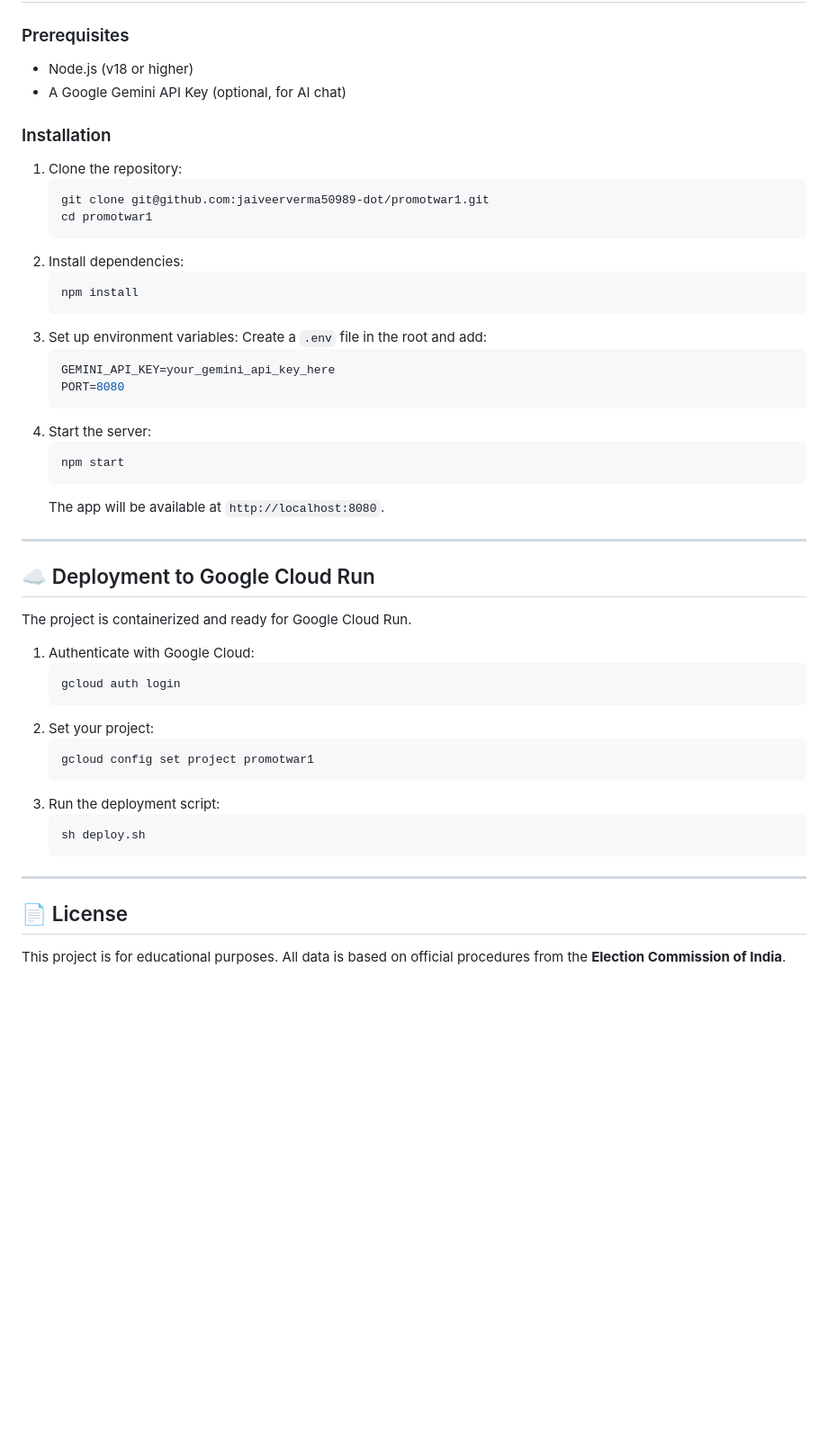
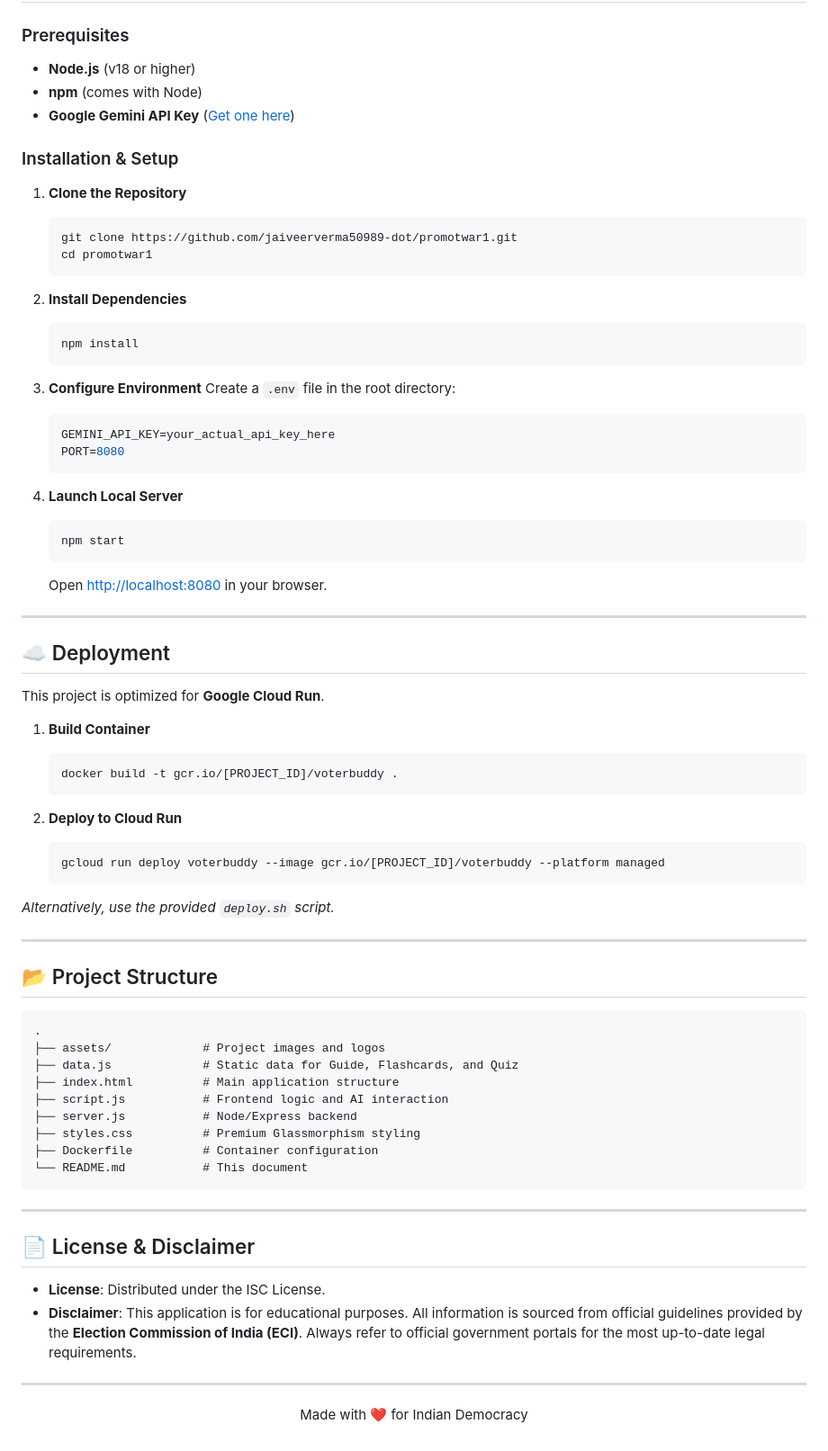
Before and after one commit to jaiveerverma50989-dot/promotwar1, a Markdown page: README.md, the part around one of its changes. Shown at 90% size. Drawn GitHub-style; blank space fills up the shorter version.

````diff
--- a/README.md
+++ b/README.md
@@ -36,50 +68,78 @@ A conversational chat assistant that answers your specific questions about voter
 
 ### Prerequisites
-- Node.js (v18 or higher)
-- A Google Gemini API Key (optional, for AI chat)
+- **Node.js** (v18 or higher)
+- **npm** (comes with Node)
+- **Google Gemini API Key** ([Get one here](https://aistudio.google.com/app/apikey))
 
-### Installation
-1. Clone the repository:
+### Installation & Setup
+
+1. **Clone the Repository**
    ```bash
-   git clone git@github.com:jaiveerverma50989-dot/promotwar1.git
+   git clone https://github.com/jaiveerverma50989-dot/promotwar1.git
    cd promotwar1
    ```
-2. Install dependencies:
+
+2. **Install Dependencies**
    ```bash
    npm install
    ```
-3. Set up environment variables:
-   Create a `.env` file in the root and add:
+
+3. **Configure Environment**
+   Create a `.env` file in the root directory:
    ```env
-   GEMINI_API_KEY=your_gemini_api_key_here
+   GEMINI_API_KEY=your_actual_api_key_here
    PORT=8080
    ```
-4. Start the server:
+
+4. **Launch Local Server**
    ```bash
    npm start
    ```
-   The app will be available at `http://localhost:8080`.
+   Open [http://localhost:8080](http://localhost:8080) in your browser.
 
 ---
 
-## ☁️ Deployment to Google Cloud Run
+## ☁️ Deployment
 
-The project is containerized and ready for Google Cloud Run.
+This project is optimized for **Google Cloud Run**.
 
-1. Authenticate with Google Cloud:
+1. **Build Container**
    ```bash
-   gcloud auth login
+   docker build -t gcr.io/[PROJECT_ID]/voterbuddy .
    ```
-2. Set your project:
+
+2. **Deploy to Cloud Run**
    ```bash
-   gcloud config set project promotwar1
+   gcloud run deploy voterbuddy --image gcr.io/[PROJECT_ID]/voterbuddy --platform managed
    ```
-3. Run the deployment script:
-   ```bash
-   sh deploy.sh
-   ```
+
+*Alternatively, use the provided `deploy.sh` script.*
 
 ---
 
-## 📄 License
-This project is for educational purposes. All data is based on official procedures from the **Election Commission of India**.
+## 📂 Project Structure
+
+```text
+.
+├── assets/             # Project images and logos
+├── data.js             # Static data for Guide, Flashcards, and Quiz
+├── index.html          # Main application structure
+├── script.js           # Frontend logic and AI interaction
+├── server.js           # Node/Express backend
+├── styles.css          # Premium Glassmorphism styling
+├── Dockerfile          # Container configuration
+└── README.md           # This document
+```
+
+---
+
+## 📄 License & Disclaimer
+
+- **License**: Distributed under the ISC License.
+- **Disclaimer**: This application is for educational purposes. All information is sourced from official guidelines provided by the **Election Commission of India (ECI)**. Always refer to official government portals for the most up-to-date legal requirements.
+
+---
+
+<p align="center">
+  Made with ❤️ for Indian Democracy
+</p>
````
Also changed, not shown: other parts of README.md (+55 -23 lines), assets/hero.png (added), 8 other files.
